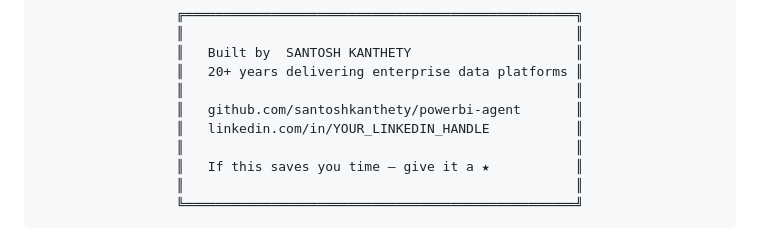
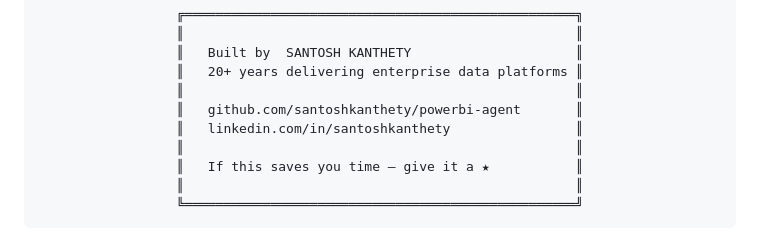
Before and after one commit to santoshkanthety/powerbi-agent, a Markdown page: README.md, the part around the change. GitHub-like rendering.

Commit message:
docs: add LinkedIn profile link to README
Co-Authored-By: Claude Sonnet 4.6 <noreply@anthropic.com>

```diff
--- a/README.md
+++ b/README.md
@@ -547,7 +547,7 @@ No code was copied from either project. See [ATTRIBUTIONS.md](ATTRIBUTIONS.md) f
 ║   20+ years delivering enterprise data platforms ║
 ║                                                  ║
 ║   github.com/santoshkanthety/powerbi-agent       ║
-║   linkedin.com/in/YOUR_LINKEDIN_HANDLE           ║
+║   linkedin.com/in/santoshkanthety                ║
 ║                                                  ║
 ║   If this saves you time — give it a ★           ║
 ║                                                  ║
```
